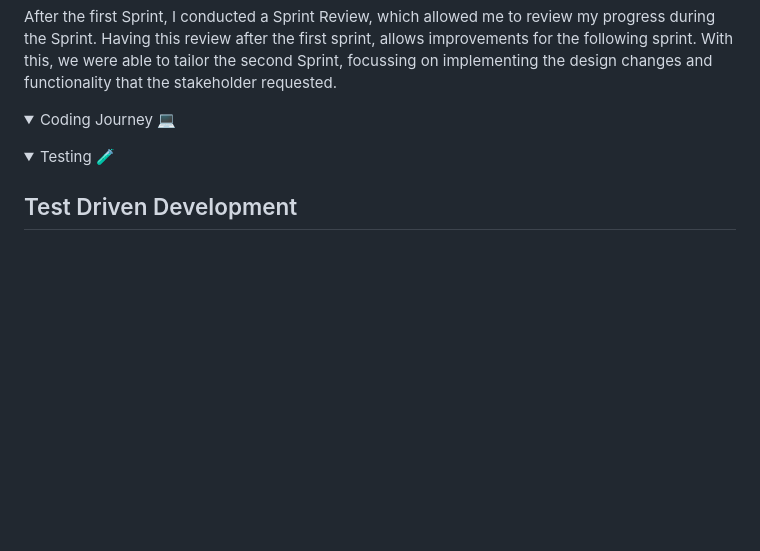
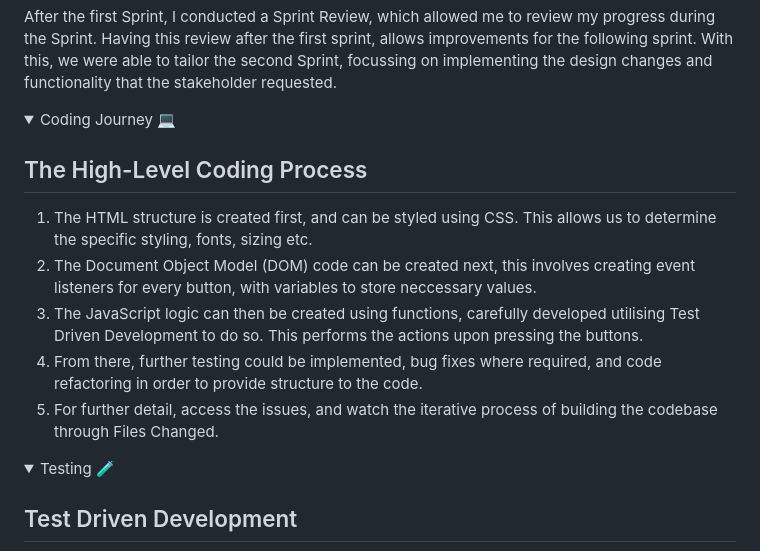
Before and after one commit to jackbash1/METAR-PressureConverter, a Markdown page: README.md, the part around the change. GitHub-like rendering; folded sections open; blank space fills up the shorter version.

Commit message:
Update README.md with coding journey

```diff
--- a/README.md
+++ b/README.md
@@ -198,6 +198,14 @@ After the first Sprint, I conducted a Sprint Review, which allowed me to review
 <details closed>
 <summary>Coding Journey 💻</summary>
 
+## The High-Level Coding Process
+
+1. The HTML structure is created first, and can be styled using CSS. This allows us to determine the specific styling, fonts, sizing etc.
+2. The Document Object Model (DOM) code can be created next, this involves creating event listeners for every button, with variables to store neccessary values.
+3. The JavaScript logic can then be created using functions, carefully developed utilising Test Driven Development to do so. This performs the actions upon pressing the buttons.
+4. From there, further testing could be implemented, bug fixes where required, and code refactoring in order to provide structure to the code.
+5. For further detail, access the issues, and watch the iterative process of building the codebase through Files Changed.
+
 </details>
 
 
```
